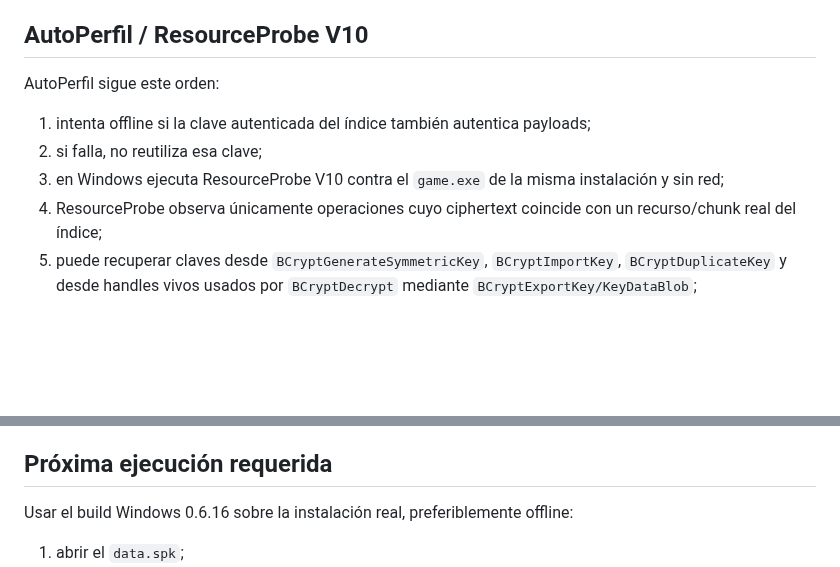
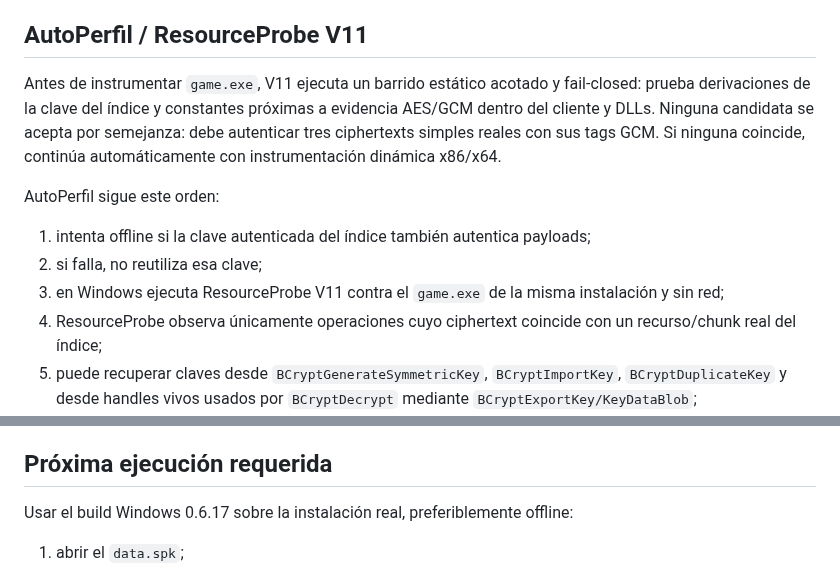
Before and after one commit to Dreynox-Company/Herramienta-Shaiya, a Markdown page: docs/SPK_REAL_READER_STATUS.md, 2 parts joined by grey strips. GitHub-like rendering; blank space fills up the shorter version.

Commit message:
docs(spk): advance audited AutoPerfil flow to V11

```diff
--- a/docs/SPK_REAL_READER_STATUS.md
+++ b/docs/SPK_REAL_READER_STATUS.md
@@ -126,14 +126,17 @@ sido descifrados. Falta ejecutar 0.6.17 contra el par real
 10. Evidencia de auditoría solo se restaura si coinciden índice, hash de la clave
     de recursos, regla de chunks y cobertura total de Entry IDs.
 
-## AutoPerfil / ResourceProbe V10
+## AutoPerfil / ResourceProbe V11
+
+Antes de instrumentar `game.exe`, V11 ejecuta un barrido estático acotado y fail-closed: prueba derivaciones de la clave del índice y constantes próximas a evidencia AES/GCM dentro del cliente y DLLs. Ninguna candidata se acepta por semejanza: debe autenticar tres ciphertexts simples reales con sus tags GCM. Si ninguna coincide, continúa automáticamente con instrumentación dinámica x86/x64.
+
 
 AutoPerfil sigue este orden:
 
 1. intenta offline si la clave autenticada del índice también autentica
    payloads;
 2. si falla, no reutiliza esa clave;
-3. en Windows ejecuta ResourceProbe V10 contra el `game.exe` de la misma
+3. en Windows ejecuta ResourceProbe V11 contra el `game.exe` de la misma
    instalación y sin red;
 4. ResourceProbe observa únicamente operaciones cuyo ciphertext coincide con un
    recurso/chunk real del índice;
@@ -285,7 +288,7 @@ con el cliente real.
 
 ## Próxima ejecución requerida
 
-Usar el build Windows 0.6.16 sobre la instalación real, preferiblemente offline:
+Usar el build Windows 0.6.17 sobre la instalación real, preferiblemente offline:
 
 1. abrir el `data.spk`;
 2. pulsar **AutoPerfil SPK**;
```
